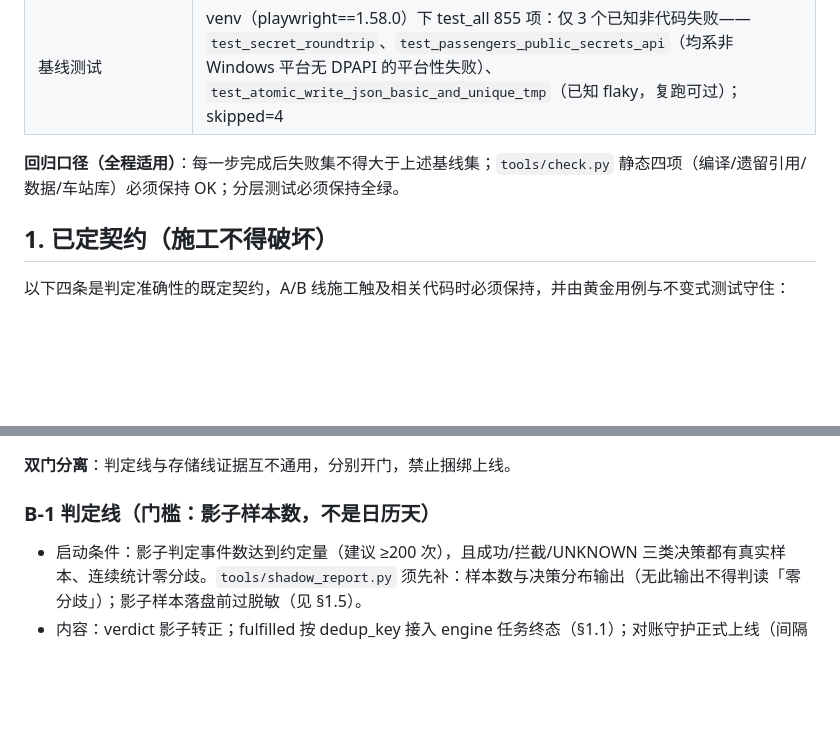
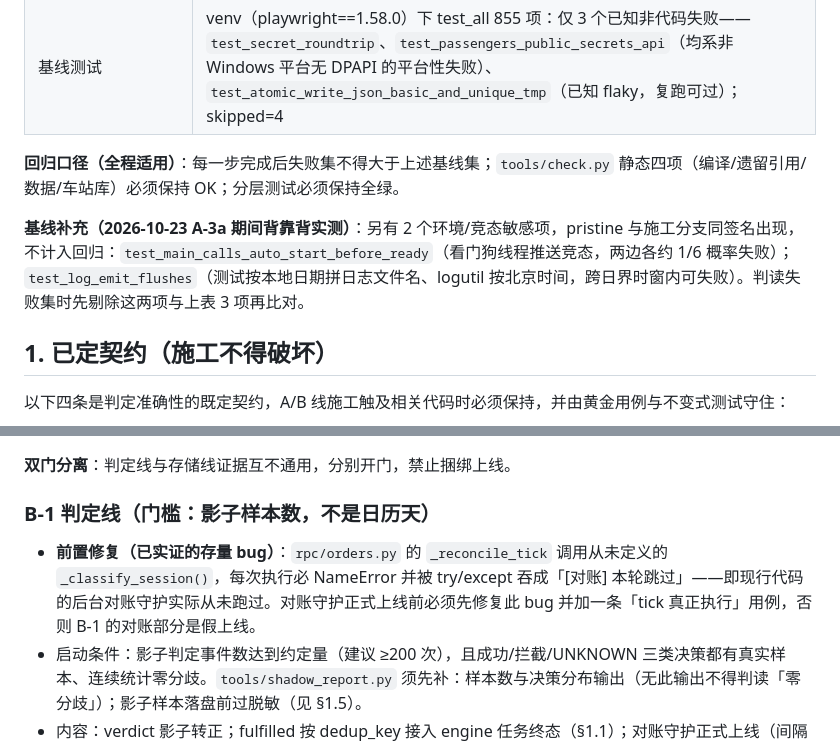
Before and after one commit to c66-m/12306-ticket-monitor, a Markdown page: REFACTOR_PLAN_V2.md, 2 parts joined by grey strips. GitHub-like rendering; blank space fills up the shorter version.

Commit message:
docs: 计划书补基线竞态/时区敏感项与 B-1 前置 bug（_reconcile_tick 未定义 _classify_session，对账守护实际未运行）

```diff
--- a/REFACTOR_PLAN_V2.md
+++ b/REFACTOR_PLAN_V2.md
@@ -17,6 +17,8 @@
 | 基线测试 | venv（playwright==1.58.0）下 test_all 855 项：仅 3 个已知非代码失败——`test_secret_roundtrip`、`test_passengers_public_secrets_api`（均系非 Windows 平台无 DPAPI 的平台性失败）、`test_atomic_write_json_basic_and_unique_tmp`（已知 flaky，复跑可过）；skipped=4 |
 
 **回归口径（全程适用）**：每一步完成后失败集不得大于上述基线集；`tools/check.py` 静态四项（编译/遗留引用/数据/车站库）必须保持 OK；分层测试必须保持全绿。
+
+**基线补充（2026-10-23 A-3a 期间背靠背实测）**：另有 2 个环境/竞态敏感项，pristine 与施工分支同签名出现，不计入回归：`test_main_calls_auto_start_before_ready`（看门狗线程推送竞态，两边各约 1/6 概率失败）；`test_log_emit_flushes`（测试按本地日期拼日志文件名、logutil 按北京时间，跨日界时窗内可失败）。判读失败集时先剔除这两项与上表 3 项再比对。
 
 ## 1. 已定契约（施工不得破坏）
 
@@ -63,6 +65,7 @@
 **双门分离**：判定线与存储线证据互不通用，分别开门，禁止捆绑上线。
 
 ### B-1 判定线（门槛：影子样本数，不是日历天）
+- **前置修复（已实证的存量 bug）**：`rpc/orders.py` 的 `_reconcile_tick` 调用从未定义的 `_classify_session()`，每次执行必 NameError 并被 try/except 吞成「[对账] 本轮跳过」——即现行代码的后台对账守护实际从未跑过。对账守护正式上线前必须先修复此 bug 并加一条「tick 真正执行」用例，否则 B-1 的对账部分是假上线。
 - 启动条件：影子判定事件数达到约定量（建议 ≥200 次），且成功/拦截/UNKNOWN 三类决策都有真实样本、连续统计零分歧。`tools/shadow_report.py` 须先补：样本数与决策分布输出（无此输出不得判读「零分歧」）；影子样本落盘前过脱敏（见 §1.5）。
 - 内容：verdict 影子转正；fulfilled 按 dedup_key 接入 engine 任务终态（§1.1）；对账守护正式上线（间隔进 config、走全局限流器；首次上线间隔保守取值，不写死 5 分钟）。
 
```
